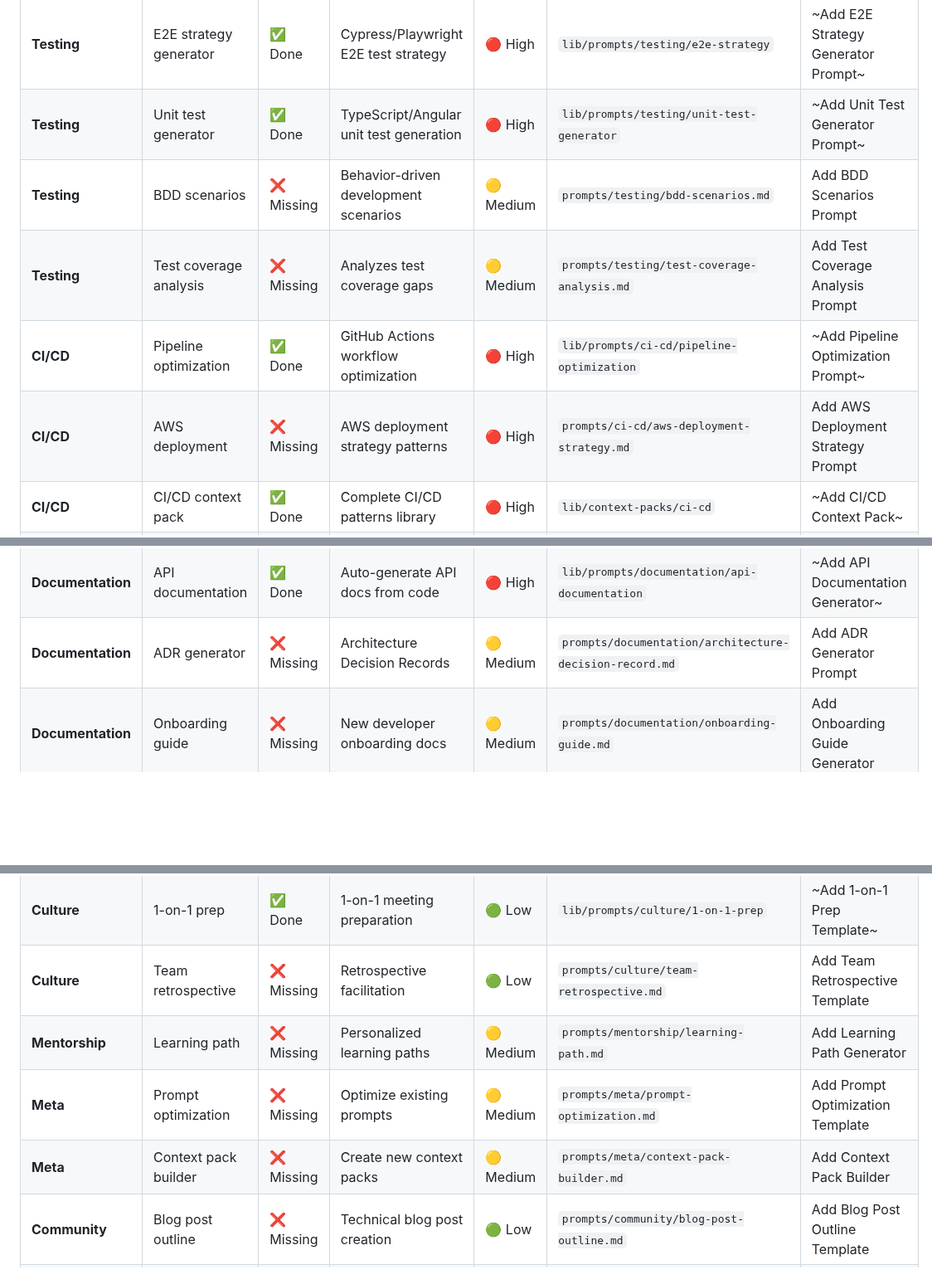
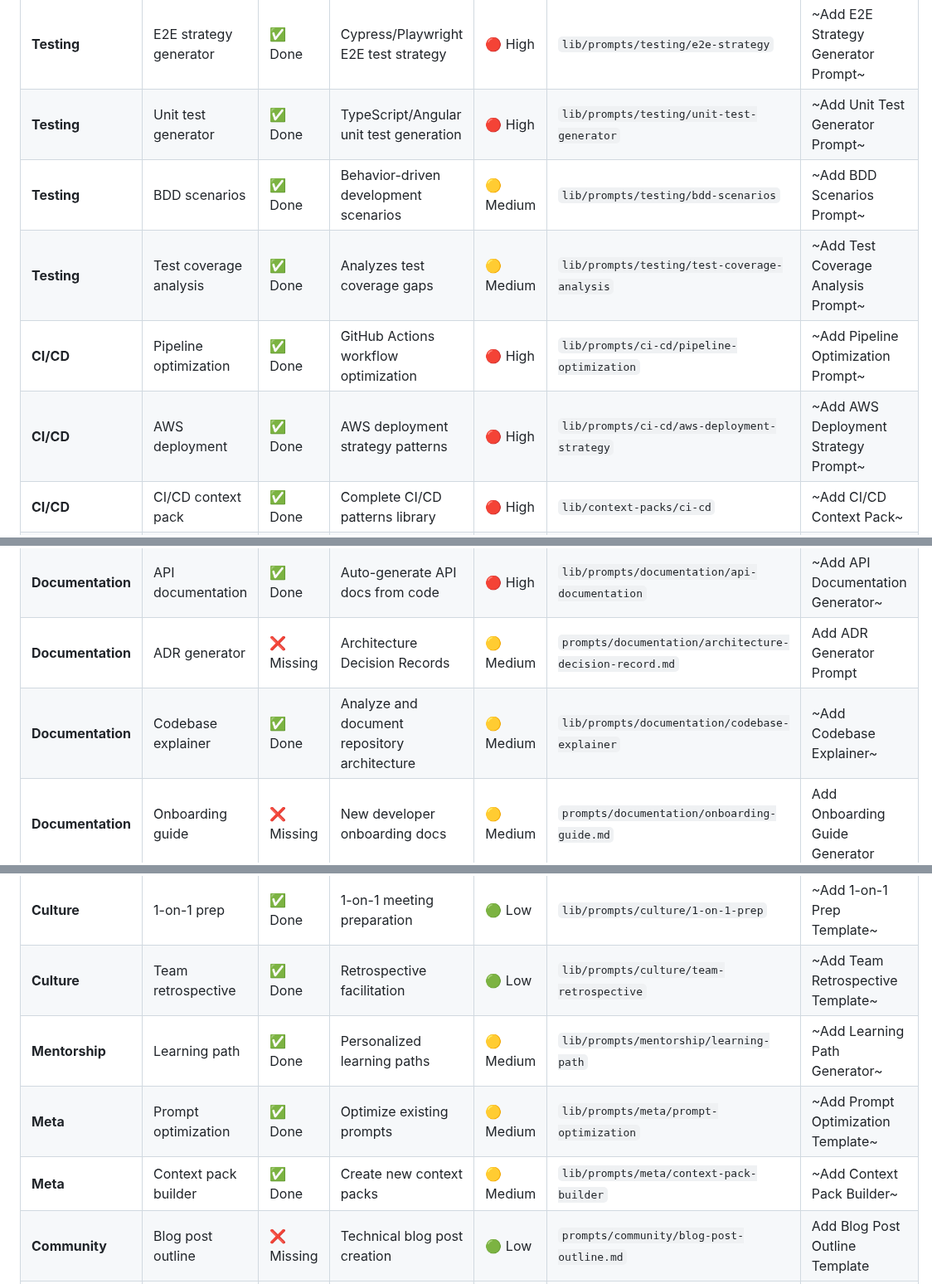
Before and after one commit to codewizwit/human-in-the-loop, a Markdown page: planning/roadmap.md, 3 parts joined by grey strips. Shown at 83% size. GitHub-like rendering; blank space fills up the shorter version.

```diff
--- a/planning/roadmap.md
+++ b/planning/roadmap.md
@@ -26,15 +26,16 @@ This roadmap ensures all major skill areas from Alexandra Kelstrom's resume are
 | **Architecture**  | Technical debt audit     | ❌ Missing | Identifies and prioritizes tech debt                     | 🟡 Medium | `prompts/refactoring/technical-debt-audit.md`           | Add Technical Debt Audit Prompt       |
 | **Testing**       | E2E strategy generator   | ✅ Done    | Cypress/Playwright E2E test strategy                     | 🔴 High   | `lib/prompts/testing/e2e-strategy`                      | ~Add E2E Strategy Generator Prompt~   |
 | **Testing**       | Unit test generator      | ✅ Done    | TypeScript/Angular unit test generation                  | 🔴 High   | `lib/prompts/testing/unit-test-generator`               | ~Add Unit Test Generator Prompt~      |
-| **Testing**       | BDD scenarios            | ❌ Missing | Behavior-driven development scenarios                    | 🟡 Medium | `prompts/testing/bdd-scenarios.md`                      | Add BDD Scenarios Prompt              |
-| **Testing**       | Test coverage analysis   | ❌ Missing | Analyzes test coverage gaps                              | 🟡 Medium | `prompts/testing/test-coverage-analysis.md`             | Add Test Coverage Analysis Prompt     |
+| **Testing**       | BDD scenarios            | ✅ Done    | Behavior-driven development scenarios                    | 🟡 Medium | `lib/prompts/testing/bdd-scenarios`                     | ~Add BDD Scenarios Prompt~            |
+| **Testing**       | Test coverage analysis   | ✅ Done    | Analyzes test coverage gaps                              | 🟡 Medium | `lib/prompts/testing/test-coverage-analysis`            | ~Add Test Coverage Analysis Prompt~   |
 | **CI/CD**         | Pipeline optimization    | ✅ Done    | GitHub Actions workflow optimization                     | 🔴 High   | `lib/prompts/ci-cd/pipeline-optimization`               | ~Add Pipeline Optimization Prompt~    |
-| **CI/CD**         | AWS deployment           | ❌ Missing | AWS deployment strategy patterns                         | 🔴 High   | `prompts/ci-cd/aws-deployment-strategy.md`              | Add AWS Deployment Strategy Prompt    |
+| **CI/CD**         | AWS deployment           | ✅ Done    | AWS deployment strategy patterns                         | 🔴 High   | `lib/prompts/ci-cd/aws-deployment-strategy`             | ~Add AWS Deployment Strategy Prompt~  |
 | **CI/CD**         | CI/CD context pack       | ✅ Done    | Complete CI/CD patterns library                          | 🔴 High   | `lib/context-packs/ci-cd`                               | ~Add CI/CD Context Pack~              |
 | **Planning**      | User story breakdown     | ✅ Done    | Break epics into user stories                            | 🔴 High   | `lib/prompts/planning/user-story-breakdown`             | ~Add User Story Breakdown Prompt~     |
 | **Planning**      | Technical spike template | ❌ Missing | Technical spike planning                                 | 🟡 Medium | `prompts/planning/technical-spike-template.md`          | Add Technical Spike Template          |
 | **Documentation** | API documentation        | ✅ Done    | Auto-generate API docs from code                         | 🔴 High   | `lib/prompts/documentation/api-documentation`           | ~Add API Documentation Generator~     |
 | **Documentation** | ADR generator            | ❌ Missing | Architecture Decision Records                            | 🟡 Medium | `prompts/documentation/architecture-decision-record.md` | Add ADR Generator Prompt              |
+| **Documentation** | Codebase explainer       | ✅ Done    | Analyze and document repository architecture             | 🟡 Medium | `lib/prompts/documentation/codebase-explainer`          | ~Add Codebase Explainer~              |
 | **Documentation** | Onboarding guide         | ❌ Missing | New developer onboarding docs                            | 🟡 Medium | `prompts/documentation/onboarding-guide.md`             | Add Onboarding Guide Generator        |
 | **Governance**    | Responsible AI audit     | ✅ Done    | AI output quality audit checklist                        | 🔴 High   | `lib/prompts/governance/responsible-ai-audit`           | ~Add Responsible AI Audit Prompt~     |
 | **Governance**    | Bias detection           | ✅ Done    | Bias and fairness analysis                               | 🔴 High   | `lib/prompts/governance/bias-detection`                 | ~Add Bias Detection Prompt~           |
@@ -50,10 +51,10 @@ This roadmap ensures all major skill areas from Alexandra Kelstrom's resume are
 | **Culture**       | Review empathy           | ✅ Done    | Empathetic code review feedback                          | 🔴 High   | `lib/prompts/culture/code-review-empathy`               | ~Add Code Review Empathy Prompt~      |
 | **Culture**       | Constructive feedback    | ❌ Missing | Constructive feedback generator                          | 🟡 Medium | `prompts/culture/constructive-feedback.md`              | Add Constructive Feedback Prompt      |
 | **Culture**       | 1-on-1 prep              | ✅ Done    | 1-on-1 meeting preparation                               | 🟢 Low    | `lib/prompts/culture/1-on-1-prep`                       | ~Add 1-on-1 Prep Template~            |
-| **Culture**       | Team retrospective       | ❌ Missing | Retrospective facilitation                               | 🟢 Low    | `prompts/culture/team-retrospective.md`                 | Add Team Retrospective Template       |
-| **Mentorship**    | Learning path            | ❌ Missing | Personalized learning paths                              | 🟡 Medium | `prompts/mentorship/learning-path.md`                   | Add Learning Path Generator           |
-| **Meta**          | Prompt optimization      | ❌ Missing | Optimize existing prompts                                | 🟡 Medium | `prompts/meta/prompt-optimization.md`                   | Add Prompt Optimization Template      |
-| **Meta**          | Context pack builder     | ❌ Missing | Create new context packs                                 | 🟡 Medium | `prompts/meta/context-pack-builder.md`                  | Add Context Pack Builder              |
+| **Culture**       | Team retrospective       | ✅ Done    | Retrospective facilitation                               | 🟢 Low    | `lib/prompts/culture/team-retrospective`                | ~Add Team Retrospective Template~     |
+| **Mentorship**    | Learning path            | ✅ Done    | Personalized learning paths                              | 🟡 Medium | `lib/prompts/mentorship/learning-path`                  | ~Add Learning Path Generator~         |
+| **Meta**          | Prompt optimization      | ✅ Done    | Optimize existing prompts                                | 🟡 Medium | `lib/prompts/meta/prompt-optimization`                  | ~Add Prompt Optimization Template~    |
+| **Meta**          | Context pack builder     | ✅ Done    | Create new context packs                                 | 🟡 Medium | `lib/prompts/meta/context-pack-builder`                 | ~Add Context Pack Builder~            |
 | **Community**     | Blog post outline        | ❌ Missing | Technical blog post creation                             | 🟢 Low    | `prompts/community/blog-post-outline.md`                | Add Blog Post Outline Template        |
 | **Community**     | Conference talk          | ❌ Missing | Conference talk preparation                              | 🟢 Low    | `prompts/community/conference-talk-outline.md`          | Add Conference Talk Template          |
 | **Community**     | OSS contribution         | ❌ Missing | OSS contribution guide                                   | 🟢 Low    | `prompts/community/open-source-contribution.md`         | Add OSS Contribution Guide            |
```
Also changed, not shown: other parts of planning/roadmap.md (+2 -2 lines), README.md (+39 -12 lines).
